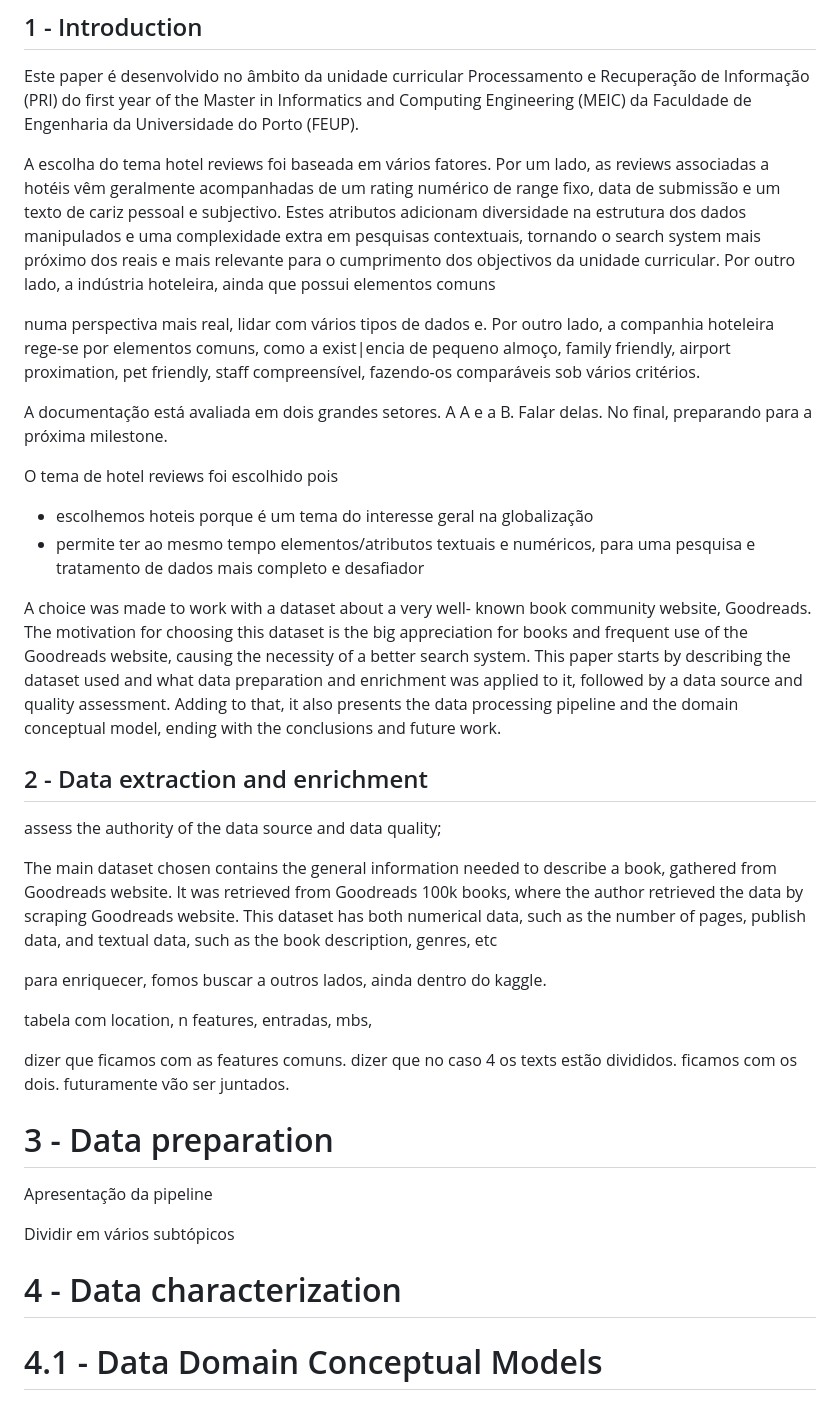
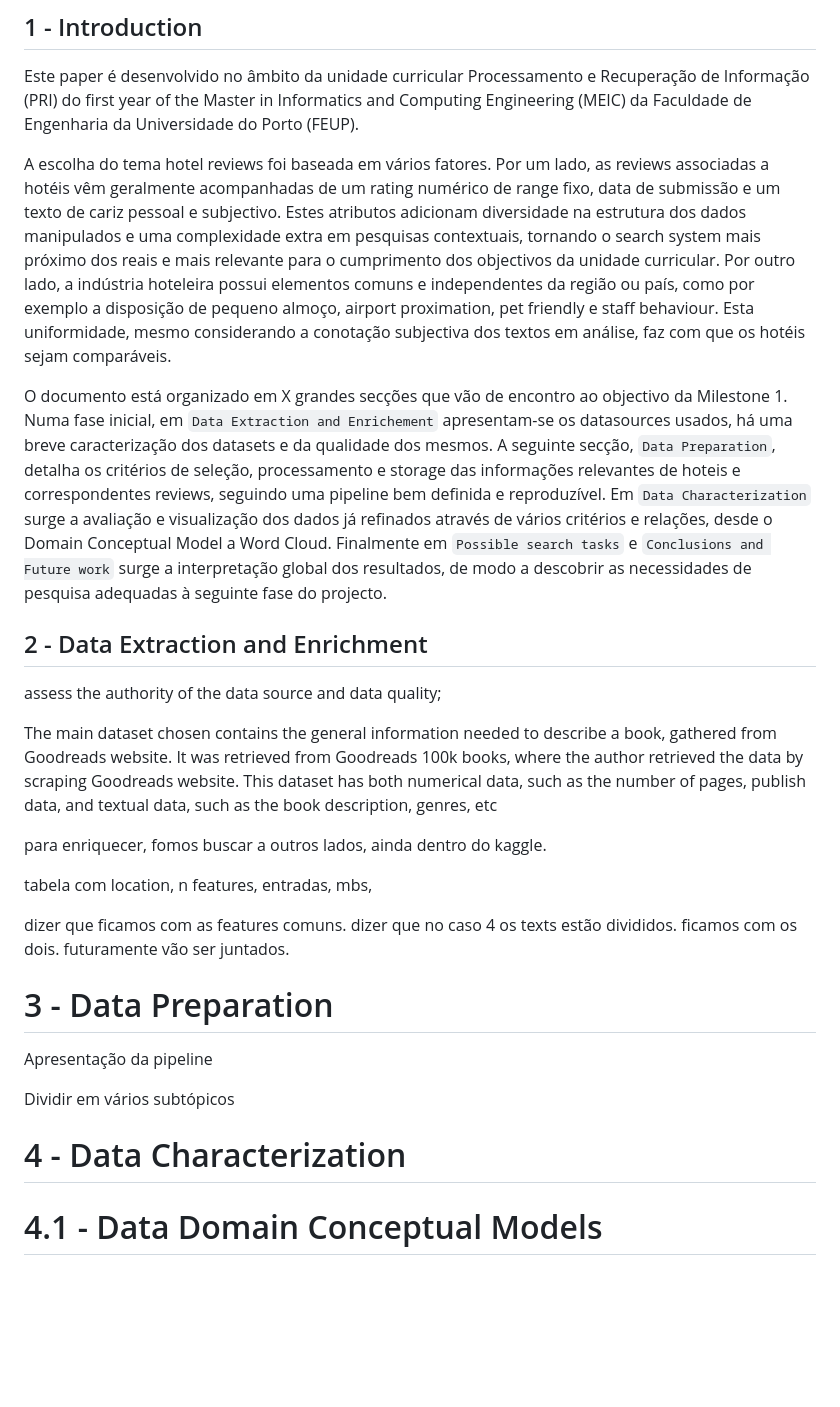
Before and after one commit to Fabio-A-Sa/Privago, a Markdown page: milestone_1_report.md, the part around the change. GitHub-like rendering; blank space fills up the shorter version.

Commit message:
add draft, introduction

```diff
--- a/milestone_1_report.md
+++ b/milestone_1_report.md
@@ -21,29 +21,11 @@ Hotels, reviews, information, retrieval, dataset, data, preparation, analysis, p
 
 Este paper é desenvolvido no âmbito da unidade curricular Processamento e Recuperação de Informação (PRI) do first year of the Master in Informatics and Computing Engineering (MEIC) da Faculdade de Engenharia da Universidade do Porto (FEUP).
 
-A escolha do tema hotel reviews foi baseada em vários fatores. Por um lado, as reviews associadas a hotéis vêm geralmente acompanhadas de um rating numérico de range fixo, data de submissão e um texto de cariz pessoal e subjectivo. Estes atributos adicionam diversidade na estrutura dos dados manipulados e uma complexidade extra em pesquisas contextuais, tornando o search system mais próximo dos reais e mais relevante para o cumprimento dos objectivos da unidade curricular. Por outro lado, a indústria hoteleira, ainda que possui elementos comuns
+A escolha do tema hotel reviews foi baseada em vários fatores. Por um lado, as reviews associadas a hotéis vêm geralmente acompanhadas de um rating numérico de range fixo, data de submissão e um texto de cariz pessoal e subjectivo. Estes atributos adicionam diversidade na estrutura dos dados manipulados e uma complexidade extra em pesquisas contextuais, tornando o search system mais próximo dos reais e mais relevante para o cumprimento dos objectivos da unidade curricular. Por outro lado, a indústria hoteleira possui elementos comuns e independentes da região ou país, como por exemplo a disposição de pequeno almoço, airport proximation, pet friendly e staff behaviour. Esta uniformidade, mesmo considerando a conotação subjectiva dos textos em análise, faz com que os hotéis sejam comparáveis.
 
-numa perspectiva mais real, lidar com vários tipos de dados e. Por outro lado, a companhia hoteleira rege-se por elementos comuns, como a exist|encia de pequeno almoço, family friendly, airport proximation, pet friendly, staff compreensível, fazendo-os comparáveis sob vários critérios.
+O documento está organizado em X grandes secções que vão de encontro ao objectivo da Milestone 1. Numa fase inicial, em `Data Extraction and Enrichement` apresentam-se os datasources usados, há uma breve caracterização dos datasets e da qualidade dos mesmos. A seguinte secção, `Data Preparation`, detalha os critérios de seleção, processamento e storage das informações relevantes de hoteis e correspondentes reviews, seguindo uma pipeline bem definida e reproduzível. Em `Data Characterization` surge a avaliação e visualização dos dados já refinados através de vários critérios e relações, desde o Domain Conceptual Model a Word Cloud. Finalmente em `Possible search tasks` e `Conclusions and Future work` surge a interpretação global dos resultados, de modo a descobrir as necessidades de pesquisa adequadas à seguinte fase do projecto.
 
-A documentação está avaliada em dois grandes setores. A A e a B. Falar delas. No final, preparando para a próxima milestone.
-
-O tema de hotel reviews foi escolhido pois
-
-- escolhemos hoteis porque é um tema do interesse geral na globalização
-- permite ter ao mesmo tempo elementos/atributos textuais e numéricos, para uma pesquisa e tratamento de dados mais completo e desafiador
-
-A choice was made to work with a dataset about a very well-
-known book community website, Goodreads.
-The motivation for choosing this dataset is the big appreciation
-for books and frequent use of the Goodreads website, causing the
-necessity of a better search system.
-This paper starts by describing the dataset used and what data
-preparation and enrichment was applied to it, followed by a data
-source and quality assessment. Adding to that, it also presents the
-data processing pipeline and the domain conceptual model, ending
-with the conclusions and future work.
-
-## 2 - Data extraction and enrichment
+## 2 - Data Extraction and Enrichment
 
 assess the authority of the data source and data quality;
 
@@ -62,13 +44,13 @@ location, n features, entradas, mbs,
 
 dizer que ficamos com as features comuns. dizer que no caso 4 os texts estão divididos. ficamos com os dois. futuramente vão ser juntados.
 
-# 3 - Data preparation
+# 3 - Data Preparation
 
 Apresentação da pipeline
 
 Dividir em vários subtópicos
 
-# 4 - Data characterization
+# 4 - Data Characterization
 
 # 4.1 - Data Domain Conceptual Models
 
```
